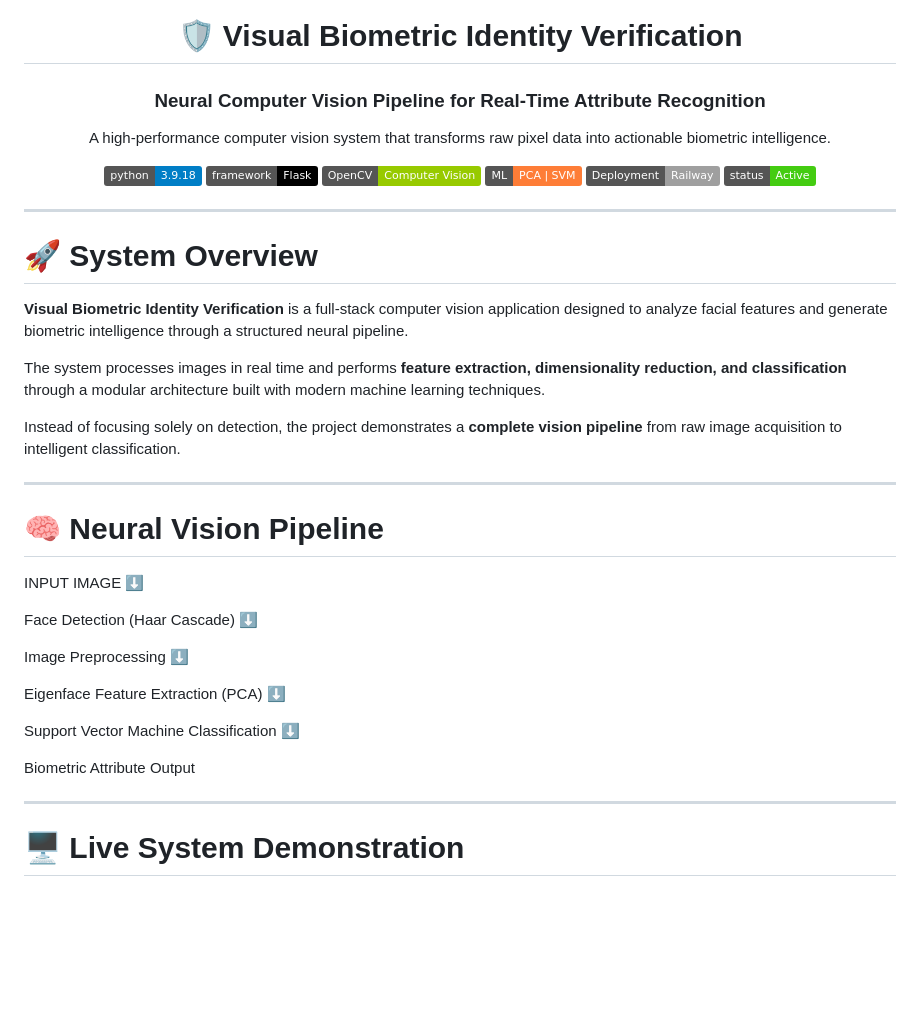
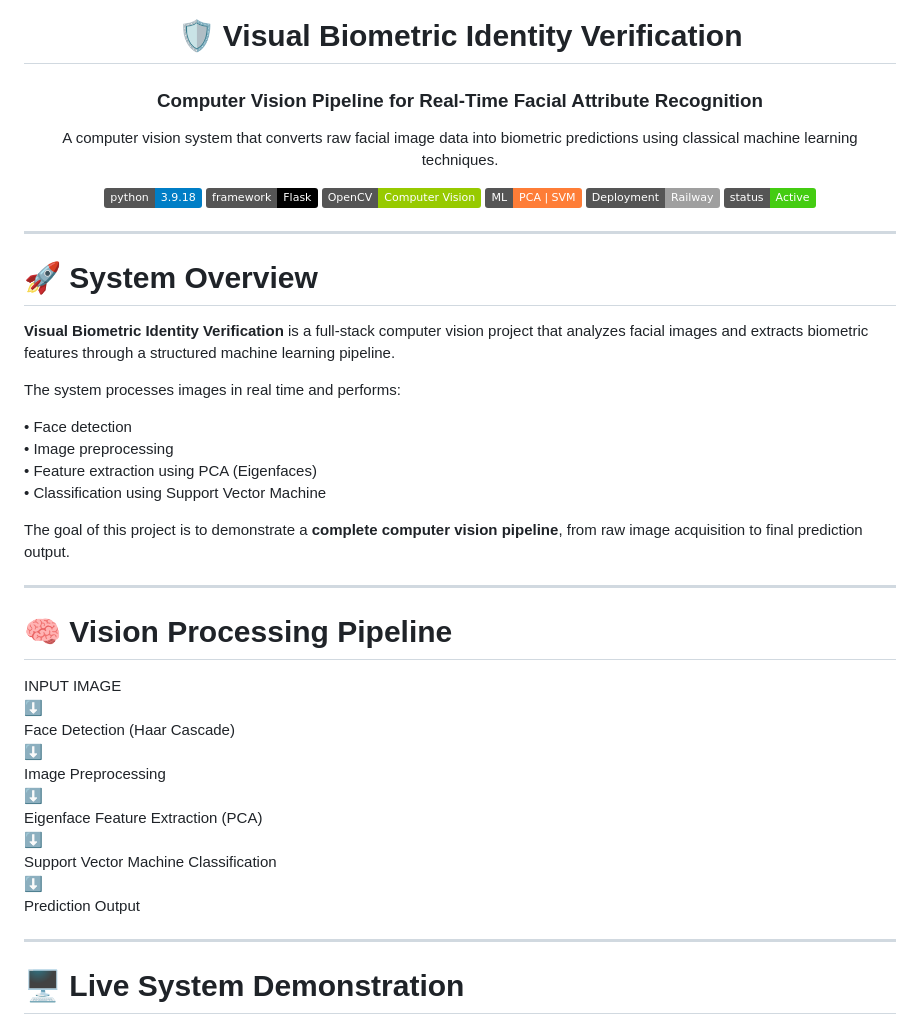
Before and after one commit to kmlPokhrel/Visual-Biometric-Identity-Verification, a Markdown page: README.md, the part around one of its changes. Drawn GitHub-style; badges without logos; blank space fills up the shorter version.

```diff
--- a/README.md
+++ b/README.md
@@ -3,10 +3,10 @@
 <p align="center">
 
 <h1 align="center">🛡️ Visual Biometric Identity Verification</h1>
-<h3 align="center">Neural Computer Vision Pipeline for Real-Time Attribute Recognition</h3>
+<h3 align="center">Computer Vision Pipeline for Real-Time Facial Attribute Recognition</h3>
 
 <p align="center">
-A high-performance computer vision system that transforms raw pixel data into actionable biometric intelligence.
+A computer vision system that converts raw facial image data into biometric predictions using classical machine learning techniques.
 </p>
 
 <p align="center">
@@ -24,34 +24,34 @@ A high-performance computer vision system that transforms raw pixel data into ac
 
 # 🚀 System Overview
 
-**Visual Biometric Identity Verification** is a full-stack computer vision application designed to analyze facial features and generate biometric intelligence through a structured neural pipeline.
+**Visual Biometric Identity Verification** is a full-stack computer vision project that analyzes facial images and extracts biometric features through a structured machine learning pipeline.
 
-The system processes images in real time and performs **feature extraction, dimensionality reduction, and classification** through a modular architecture built with modern machine learning techniques.
+The system processes images in real time and performs:
 
-Instead of focusing solely on detection, the project demonstrates a **complete vision pipeline** from raw image acquisition to intelligent classification.
+• Face detection
+• Image preprocessing
+• Feature extraction using PCA (Eigenfaces)
+• Classification using Support Vector Machine
+
+The goal of this project is to demonstrate a **complete computer vision pipeline**, from raw image acquisition to final prediction output.
 
 ---
 
-# 🧠 Neural Vision Pipeline
+# 🧠 Vision Processing Pipeline
 
 <p align="center">
 
 INPUT IMAGE
 ⬇
-
 Face Detection (Haar Cascade)
 ⬇
-
 Image Preprocessing
 ⬇
-
 Eigenface Feature Extraction (PCA)
 ⬇
-
 Support Vector Machine Classification
 ⬇
-
-Biometric Attribute Output
+Prediction Output
 
 </p>
 
```
Also changed, not shown: other parts of README.md (+61 -49 lines).
